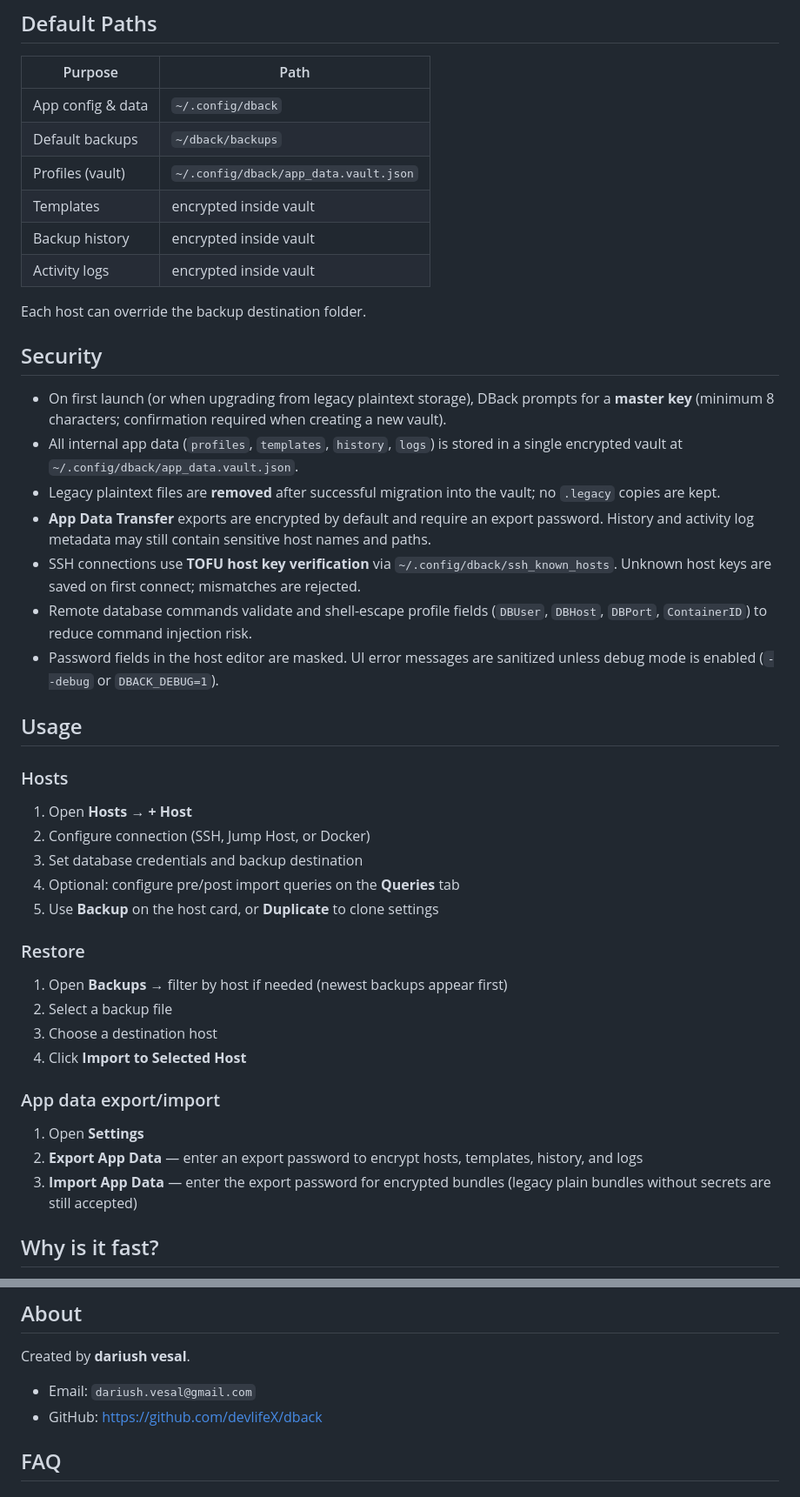
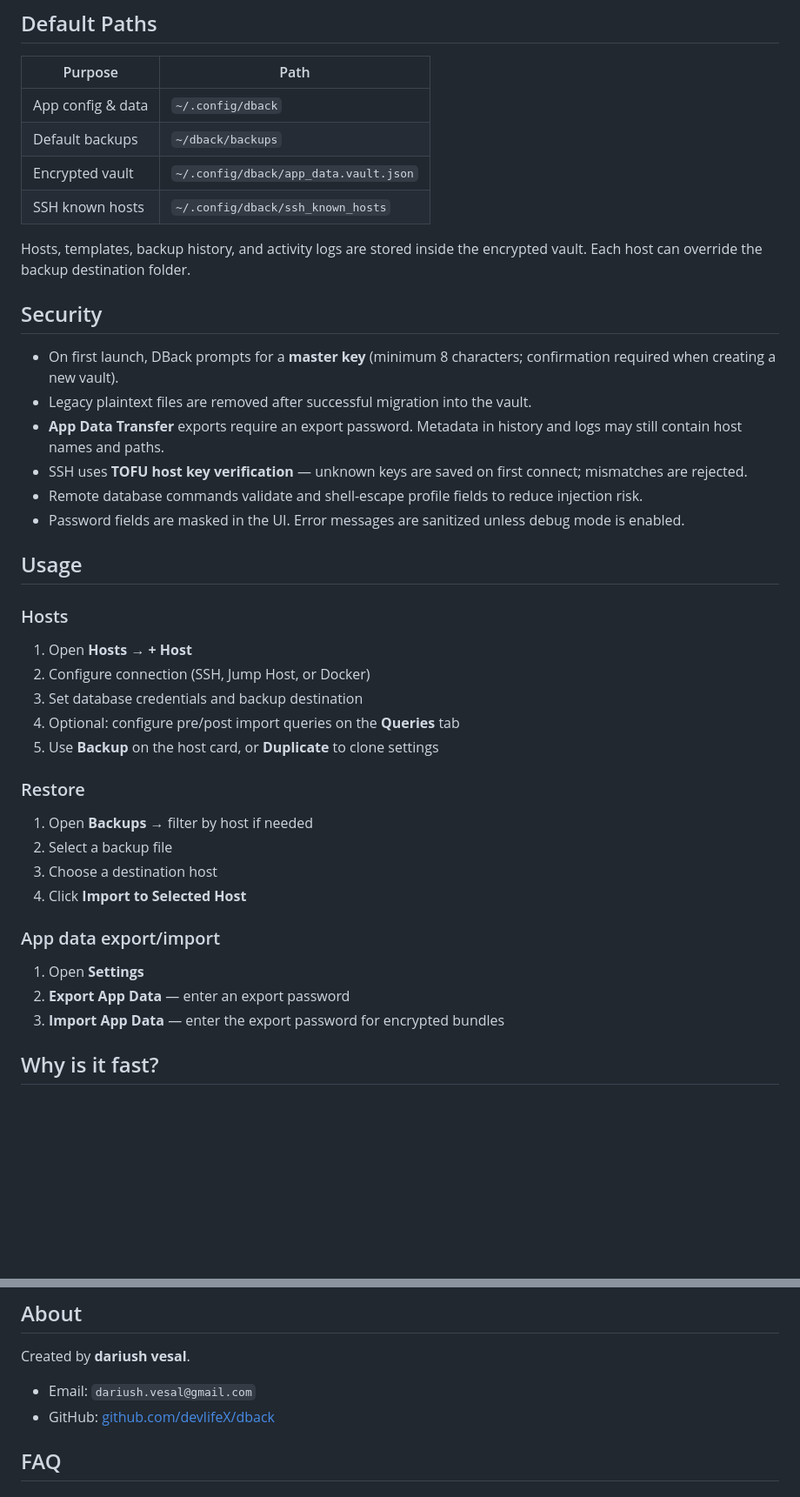
Before and after one commit to devlifeX/dback, a Markdown page: README.md, 2 parts joined by grey strips. Shown at 87% size. Rendered like a GitHub page; blank space fills up the shorter version.

```diff
--- a/README.md
+++ b/README.md
@@ -106,22 +117,19 @@ If system dependencies are problematic:
 |---------|------|
 | App config & data | `~/.config/dback` |
 | Default backups | `~/dback/backups` |
-| Profiles (vault) | `~/.config/dback/app_data.vault.json` |
-| Templates | encrypted inside vault |
-| Backup history | encrypted inside vault |
-| Activity logs | encrypted inside vault |
+| Encrypted vault | `~/.config/dback/app_data.vault.json` |
+| SSH known hosts | `~/.config/dback/ssh_known_hosts` |
 
-Each host can override the backup destination folder.
+Hosts, templates, backup history, and activity logs are stored inside the encrypted vault. Each host can override the backup destination folder.
 
 ## Security
 
-- On first launch (or when upgrading from legacy plaintext storage), DBack prompts for a **master key** (minimum 8 characters; confirmation required when creating a new vault).
-- All internal app data (`profiles`, `templates`, `history`, `logs`) is stored in a single encrypted vault at `~/.config/dback/app_data.vault.json`.
-- Legacy plaintext files are **removed** after successful migration into the vault; no `.legacy` copies are kept.
-- **App Data Transfer** exports are encrypted by default and require an export password. History and activity log metadata may still contain sensitive host names and paths.
-- SSH connections use **TOFU host key verification** via `~/.config/dback/ssh_known_hosts`. Unknown host keys are saved on first connect; mismatches are rejected.
-- Remote database commands validate and shell-escape profile fields (`DBUser`, `DBHost`, `DBPort`, `ContainerID`) to reduce command injection risk.
-- Password fields in the host editor are masked. UI error messages are sanitized unless debug mode is enabled (`--debug` or `DBACK_DEBUG=1`).
+- On first launch, DBack prompts for a **master key** (minimum 8 characters; confirmation required when creating a new vault).
+- Legacy plaintext files are removed after successful migration into the vault.
+- **App Data Transfer** exports require an export password. Metadata in history and logs may still contain host names and paths.
+- SSH uses **TOFU host key verification** — unknown keys are saved on first connect; mismatches are rejected.
+- Remote database commands validate and shell-escape profile fields to reduce injection risk.
+- Password fields are masked in the UI. Error messages are sanitized unless debug mode is enabled.
 
 ## Usage
 
@@ -133,15 +141,15 @@ Each host can override the backup destination folder.
 5. Use **Backup** on the host card, or **Duplicate** to clone settings
 
 ### Restore
-1. Open **Backups** → filter by host if needed (newest backups appear first)
+1. Open **Backups** → filter by host if needed
 2. Select a backup file
 3. Choose a destination host
 4. Click **Import to Selected Host**
 
 ### App data export/import
 1. Open **Settings**
-2. **Export App Data** — enter an export password to encrypt hosts, templates, history, and logs
-3. **Import App Data** — enter the export password for encrypted bundles (legacy plain bundles without secrets are still accepted)
+2. **Export App Data** — enter an export password
+3. **Import App Data** — enter the export password for encrypted bundles
 
 ## Why is it fast?
 
@@ -155,7 +163,7 @@ Each host can override the backup destination folder.
 Created by **dariush vesal**.
 
 - Email: `dariush.vesal@gmail.com`
-- GitHub: [https://github.com/devlifeX/dback](https://github.com/devlifeX/dback)
+- GitHub: [github.com/devlifeX/dback](https://github.com/devlifeX/dback/)
 
 ## FAQ
 
```
Also changed, not shown: other parts of README.md (+36 -25 lines).
